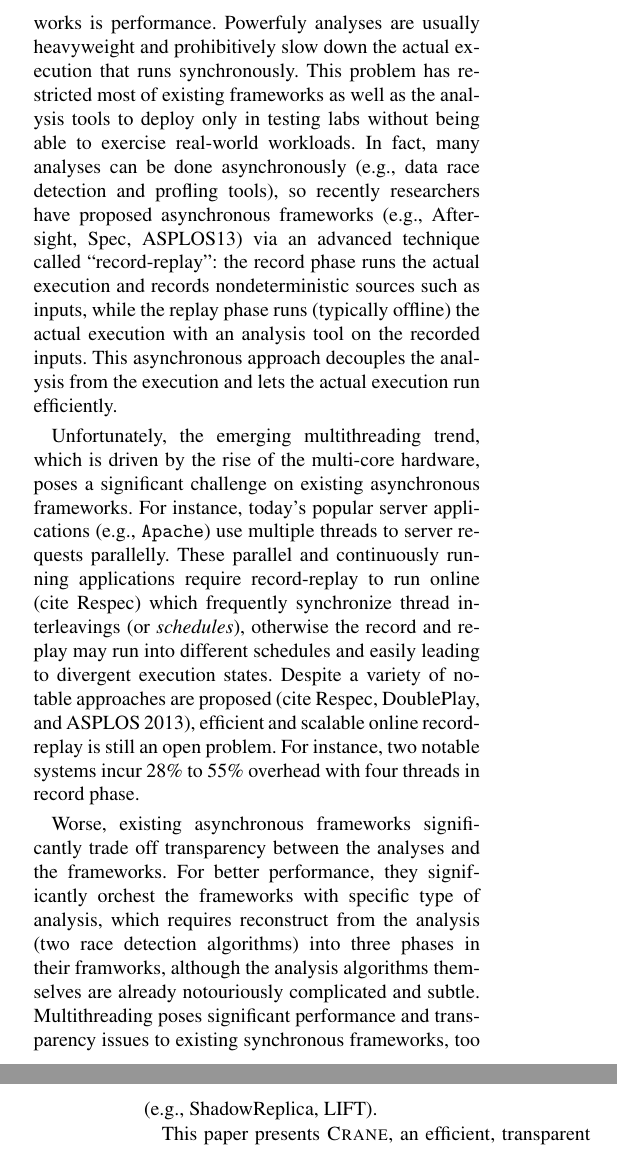
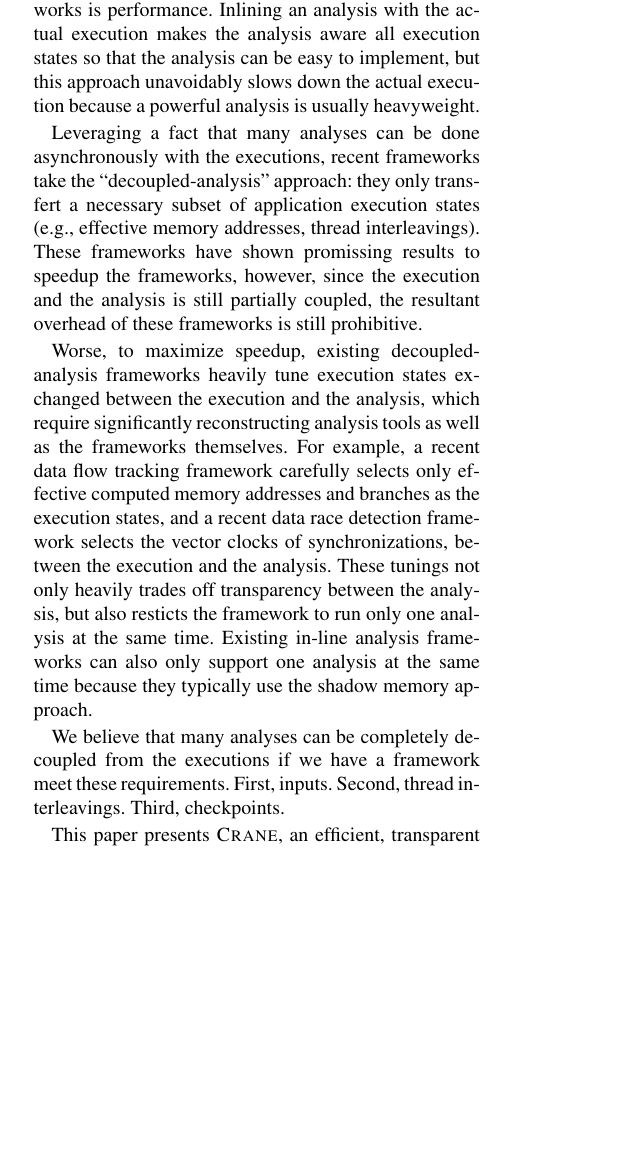
Before and after one commit to yining0417/CloudCom, a LaTeX paper (paper.tex, which reads intro.tex): two parts of the columns of pages 1 and 2 of 2 before the commit and part of one column of page 1 of 2 after it, the two joined at a grey line, cut at the place of the change, the shorter picture padded with empty space. Compiled offline with pdfLaTeX; a LaTeX package or settings file that is missing is left out.

```diff
--- a/intro.tex
+++ b/intro.tex
@@ -15,2 +12 @@
-greatly improved software quality (\eg, detecting harmful data races in
-multithreaded programs).
+explicitly trasfer a necessary subset of an application's execution states
@@ -18,35 +18,66 @@
 
 % P2: Three problems. Performance. Transparency. Only one analysis.
 An open problem for existing program analysis frameworks is performance.
-Powerfuly analyses are usually heavyweight and prohibitively slow down the
-actual execution that runs synchronously. This problem has restricted most of
-existing frameworks as well as the analysis tools to deploy only in testing
-labs without being able to exercise real-world workloads. In fact, many
-analyses can be done asynchronously (\eg, data race detection and profling
-tools), so recently researchers have proposed asynchronous frameworks (\eg,
-Aftersight, Spec, ASPLOS13) via an advanced technique called ``record-replay":
-the record phase runs the actual execution and records nondeterministic sources
-such as inputs, while the replay phase runs (typically offline) the actual
-execution with an analysis tool on the recorded inputs. This asynchronous
-approach decouples the analysis from the execution and lets the actual
-execution run efficiently.
+Inlining an analysis with the actual execution makes the analysis aware all
+execution states so that the analysis can be easy to implement, but this
+approach unavoidably slows down the actual execution because a powerful
+analysis is usually heavyweight.
+
+Leveraging a fact that many analyses can be done asynchronously with the
+executions, recent frameworks take the ``decoupled-analysis" approach: they
+only transfert a necessary subset of application execution states (\eg,
+effective memory addresses, thread interleavings). These frameworks have shown
+promissing results to speedup the frameworks, however, since the execution and
+the analysis is still partially coupled, the resultant overhead of these
+frameworks is still prohibitive.
+
+Worse, to maximize speedup, existing decoupled-analysis frameworks heavily tune
+execution states exchanged between the execution and the analysis, which
+require significantly reconstructing analysis tools as well as the frameworks
+themselves. For example, a recent data flow tracking framework carefully
+selects only effective computed memory addresses and branches as the execution
+states, and a recent data race detection framework selects the vector clocks of
+synchronizations, between the execution and the analysis. These tunings not
+only heavily trades off transparency between the analysis, but also resticts
+the framework to run only one analysis at the same time. Existing in-line
+analysis frameworks can also only support one analysis at the same time because
+they typically use the shadow memory approach.
+
+We believe that many analyses can be completely decoupled from the executions if
+we have a framework meet these requirements. First, inputs. Second, thread
+interleavings. Third, checkpoints.
+
+% Powerfuly analyses are usually heavyweight and prohibitively slow down the
+% actual execution that runs synchronously. This problem has restricted most of
+% existing frameworks as well as the analysis tools to deploy only in testing
+% labs without being able to exercise real-world workloads. In fact, many
+% analyses can be done asynchronously (\eg, data race detection and profling
+% tools), so recently researchers have proposed asynchronous frameworks (\eg,
+% Aftersight, Spec, ASPLOS13) via an advanced technique called
+% ``record-replay": % the record phase runs the actual execution and records
+% nondeterministic sources % such as inputs, while the replay phase runs
+% (typically offline) the actual % execution with an analysis tool on the
+% recorded inputs. This asynchronous % approach decouples the analysis from the
+% execution and lets the actual % execution run efficiently.
 
 
 % P3: Some recent work tried to avoid the synchronizing execution states with
 % an approach called record-replay. But thread interleabings still need to sync.
 % and not transparent as well.
-Unfortunately, the emerging multithreading trend, which is driven by the rise
-of the multi-core hardware, poses a significant challenge on existing
-asynchronous frameworks. For instance, today's popular server applications
-(\eg, \apache) use multiple threads to server requests parallelly. These
-parallel and continuously running applications require record-replay to run
-online (cite Respec) which frequently synchronize thread interleavings (or
-\emph{schedules}), otherwise the record and replay may run into different
-schedules and easily leading to divergent execution states. Despite a variety
-of notable approaches are proposed (cite Respec, DoublePlay, and ASPLOS 2013),
-efficient and scalable online record-replay is still an open problem. For
-instance, two notable systems incur 28\% to 55\% overhead with four threads in
-record phase.
+% Unfortunately, the emerging multithreading trend, which is driven by the rise
+% of the multi-core hardware, poses a significant challenge on existing
+% asynchronous frameworks. For instance, today's popular server applications
+% (\eg, \apache) use multiple threads to server requests parallelly. These
+% parallel and continuously running applications require record-replay to run
+% online (cite Respec) which frequently synchronize thread interleavings (or
+% \emph{schedules}), otherwise the record and replay may run into different
+% schedules and easily leading to divergent execution states. Despite a variety
+% of notable approaches are proposed (cite Respec, DoublePlay, and ASPLOS
+% 2013),
+% efficient and scalable online record-replay is still an open problem. For
+% instance, two notable systems incur 28\% to 55\% overhead with four threads
+% in
+% record phase.
 
 % For
 % instance, although a recent work (ASPLOS2013) shows that they can parallize
@@ -55,14 +86,14 @@
 % that the detection still has a 5X to 15X slowdown with their benchmarks.
 
 
-Worse, existing asynchronous frameworks significantly trade off transparency
-between the analyses and the frameworks. For better performance, they
-significantly orchest the frameworks with specific type of analysis, which
-requires reconstruct from the analysis (two race detection algorithms) into
-three phases in their framworks, although the analysis algorithms themselves
-are already notouriously complicated and subtle. Multithreading poses
-significant performance and transparency issues to existing synchronous
-frameworks, too (\eg, ShadowReplica, LIFT).
+% Worse, existing asynchronous frameworks significantly trade off transparency
+% between the analyses and the frameworks. For better performance, they
+% significantly orchest the frameworks with specific type of analysis, which
+% requires reconstruct from the analysis (two race detection algorithms) into
+% three phases in their framworks, although the analysis algorithms themselves
+% are already notouriously complicated and subtle. Multithreading poses
+% significant performance and transparency issues to existing synchronous
+% frameworks, too (\eg, ShadowReplica, LIFT).
 
 
 % P4: Our approach. Replication. DMT. And why we are better than existing
```
Also changed, not shown: intro.tex (7 more changed lines).
